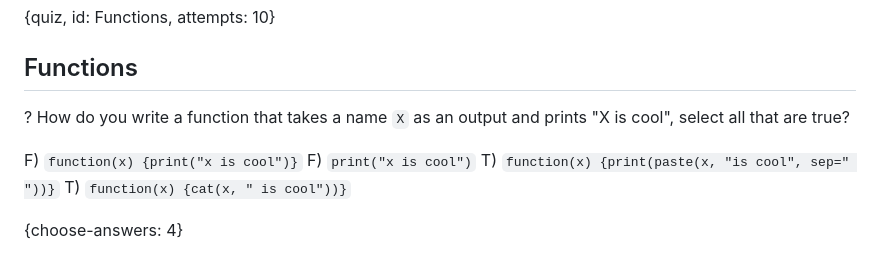
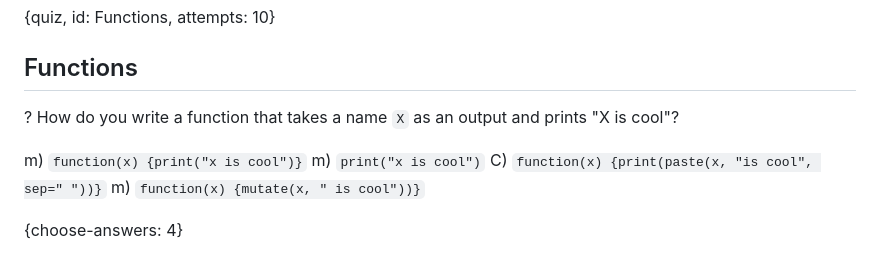
Before and after one commit to fhdsl/daseh_quizzes, a Markdown page: quizzes/Functions.md, the part around the change. Rendered like a GitHub page.

```diff
--- a/quizzes/Functions.md
+++ b/quizzes/Functions.md
@@ -2,12 +2,12 @@
 
 ## Functions
 
-? How do you write a function that takes a name `X` as an output and prints "X is cool", select all that are true?
+? How do you write a function that takes a name `X` as an output and prints "X is cool"?
 
-F) `function(x) {print("x is cool")}`
-F) `print("x is cool")`
-T) `function(x) {print(paste(x, "is cool", sep=" "))}`
-T) `function(x) {cat(x, " is cool"))}`
+m) `function(x) {print("x is cool")}`
+m) `print("x is cool")`
+C) `function(x) {print(paste(x, "is cool", sep=" "))}`
+m) `function(x) {mutate(x, " is cool"))}`
 
 {choose-answers: 4}
 
```
Also changed, not shown: quizzes/Data_Cleaning.md (+14 -13 lines), quizzes/Factors_and_Stats.md (+12 -11 lines).
